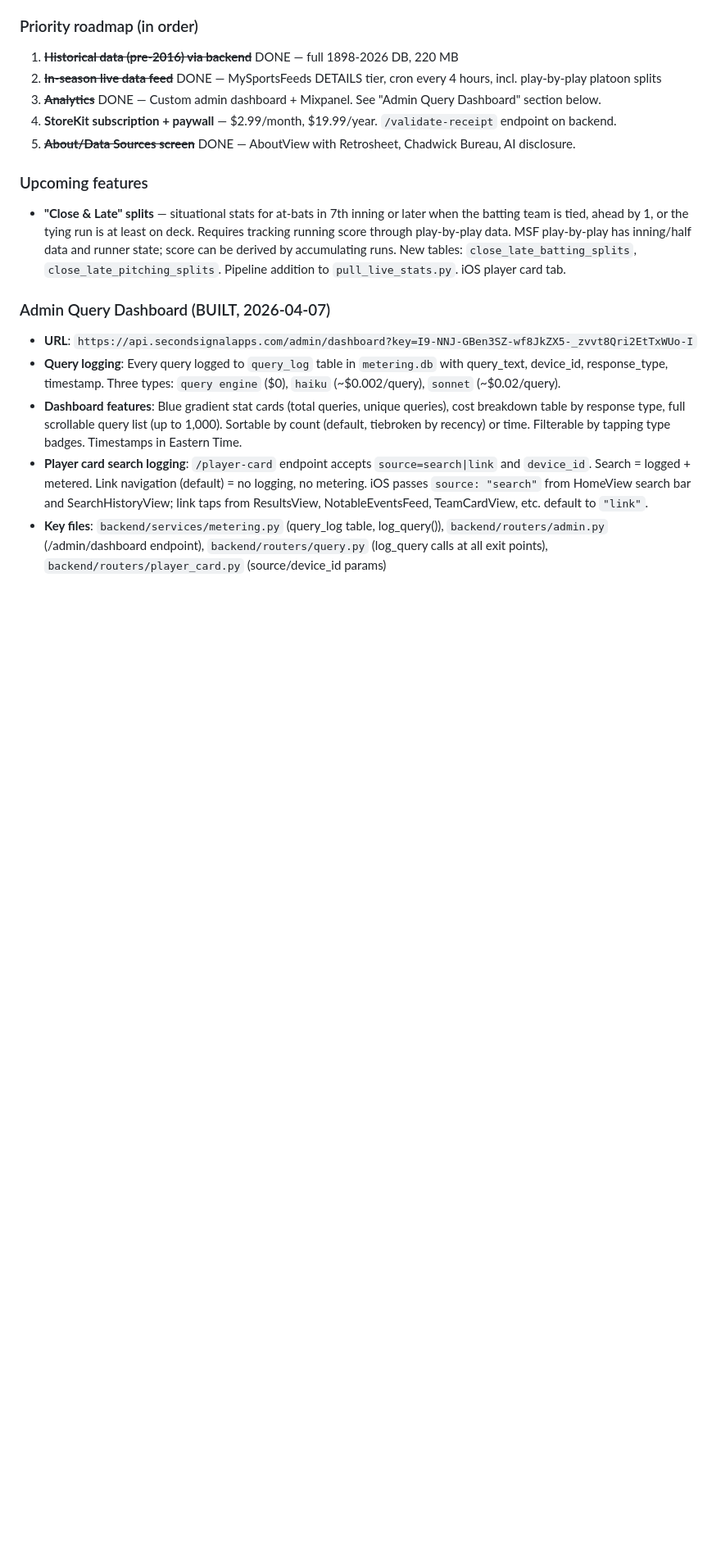
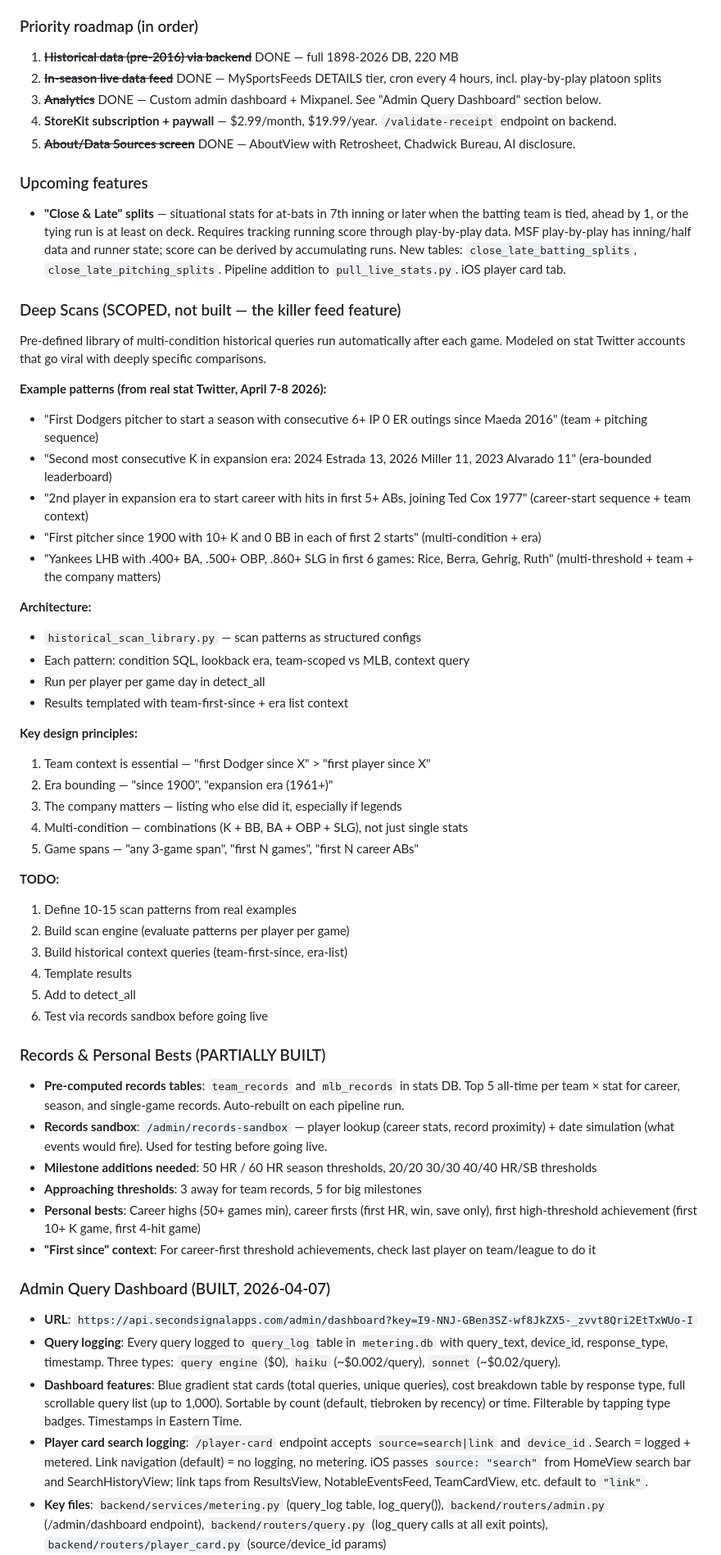
Before and after one commit to markmez/Stat-Chat, a Markdown page: CLAUDE.md, the part around the change. Shown at 82% size. Drawn GitHub-style; blank space fills up the shorter version.

Commit message:
Add Deep Scans and Records/Personal Bests to CLAUDE.md
Full scope for both features documented:
- Deep Scans: multi-condition historical query library, examples from
  real stat Twitter, architecture, design principles, TODO
- Records: pre-computed tables (built), sandbox (built), remaining
  milestones and personal bests TODO

Co-Authored-By: Claude Opus 4.6 (1M context) <noreply@anthropic.com>

```diff
--- a/CLAUDE.md
+++ b/CLAUDE.md
@@ -351,6 +351,45 @@ Errors are sanitized in `AppState.friendlyErrorMessage()` before display. The ma
 ### Upcoming features
 - **"Close & Late" splits** — situational stats for at-bats in 7th inning or later when the batting team is tied, ahead by 1, or the tying run is at least on deck. Requires tracking running score through play-by-play data. MSF play-by-play has inning/half data and runner state; score can be derived by accumulating runs. New tables: `close_late_batting_splits`, `close_late_pitching_splits`. Pipeline addition to `pull_live_stats.py`. iOS player card tab.
 
+### Deep Scans (SCOPED, not built — the killer feed feature)
+Pre-defined library of multi-condition historical queries run automatically after each game. Modeled on stat Twitter accounts that go viral with deeply specific comparisons.
+
+**Example patterns (from real stat Twitter, April 7-8 2026):**
+- "First Dodgers pitcher to start a season with consecutive 6+ IP 0 ER outings since Maeda 2016" (team + pitching sequence)
+- "Second most consecutive K in expansion era: 2024 Estrada 13, 2026 Miller 11, 2023 Alvarado 11" (era-bounded leaderboard)
+- "2nd player in expansion era to start career with hits in first 5+ ABs, joining Ted Cox 1977" (career-start sequence + team context)
+- "First pitcher since 1900 with 10+ K and 0 BB in each of first 2 starts" (multi-condition + era)
+- "Yankees LHB with .400+ BA, .500+ OBP, .860+ SLG in first 6 games: Rice, Berra, Gehrig, Ruth" (multi-threshold + team + the company matters)
+
+**Architecture:**
+- `historical_scan_library.py` — scan patterns as structured configs
+- Each pattern: condition SQL, lookback era, team-scoped vs MLB, context query
+- Run per player per game day in detect_all
+- Results templated with team-first-since + era list context
+
+**Key design principles:**
+1. Team context is essential — "first Dodger since X" > "first player since X"
+2. Era bounding — "since 1900", "expansion era (1961+)"
+3. The company matters — listing who else did it, especially if legends
+4. Multi-condition — combinations (K + BB, BA + OBP + SLG), not just single stats
+5. Game spans — "any 3-game span", "first N games", "first N career ABs"
+
+**TODO:**
+1. Define 10-15 scan patterns from real examples
+2. Build scan engine (evaluate patterns per player per game)
+3. Build historical context queries (team-first-since, era-list)
+4. Template results
+5. Add to detect_all
+6. Test via records sandbox before going live
+
+### Records & Personal Bests (PARTIALLY BUILT)
+- **Pre-computed records tables**: `team_records` and `mlb_records` in stats DB. Top 5 all-time per team × stat for career, season, and single-game records. Auto-rebuilt on each pipeline run.
+- **Records sandbox**: `/admin/records-sandbox` — player lookup (career stats, record proximity) + date simulation (what events would fire). Used for testing before going live.
+- **Milestone additions needed**: 50 HR / 60 HR season thresholds, 20/20 30/30 40/40 HR/SB thresholds
+- **Approaching thresholds**: 3 away for team records, 5 for big milestones
+- **Personal bests**: Career highs (50+ games min), career firsts (first HR, win, save only), first high-threshold achievement (first 10+ K game, first 4-hit game)
+- **"First since" context**: For career-first threshold achievements, check last player on team/league to do it
+
 ### Admin Query Dashboard (BUILT, 2026-04-07)
 - **URL**: `https://api.secondsignalapps.com/admin/dashboard?key=I9-NNJ-GBen3SZ-wf8JkZX5-_zvvt8Qri2EtTxWUo-I`
 - **Query logging**: Every query logged to `query_log` table in `metering.db` with query_text, device_id, response_type, timestamp. Three types: `query engine` ($0), `haiku` (~$0.002/query), `sonnet` (~$0.02/query).
```
